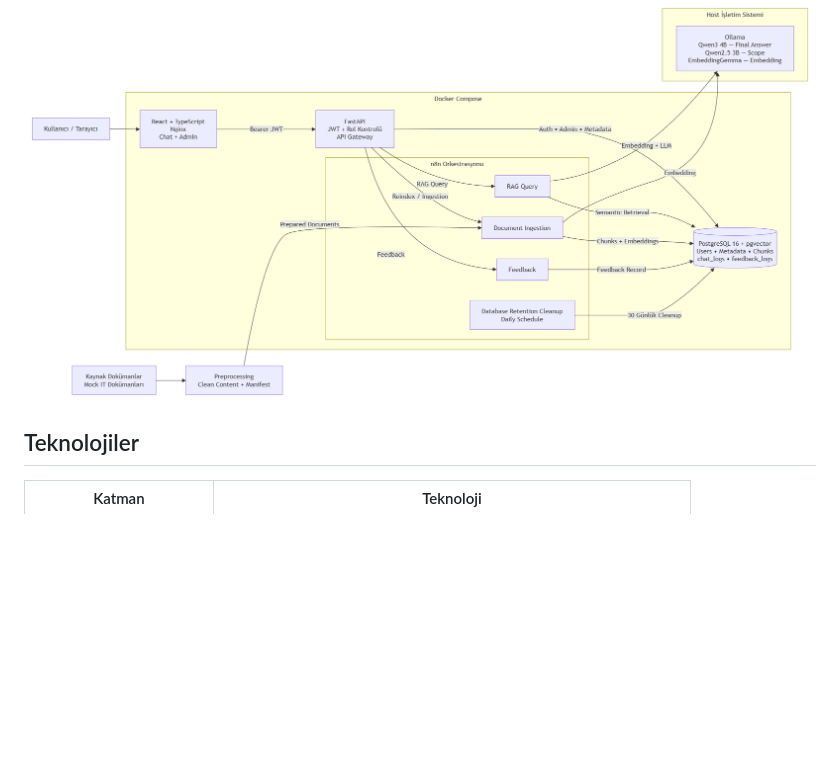
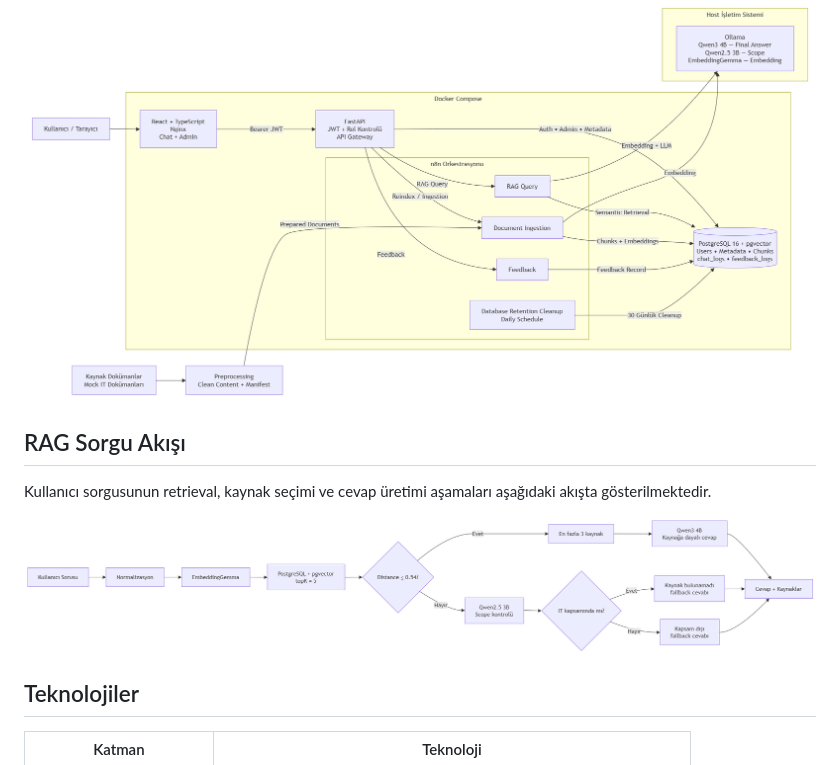
Before and after one commit to mozankaya/local-rag-it-assistant, a Markdown page: README.md, the part around the change. Rendered like a GitHub page; pictures changed too: docs/images/rag-query-flow.png (added); blank space fills up the shorter version.

Commit message:
docs: add RAG query flow diagram

```diff
--- a/README.md
+++ b/README.md
@@ -44,6 +44,12 @@ Docker Compose PostgreSQL + pgvector, n8n, FastAPI backend ve Nginx üzerinden s
 Projenin genel sistem mimarisi aşağıdaki diyagramda gösterilmektedir.
 
 ![İZELTAŞ IT Danışma Asistanı Sistem Mimarisi](docs/images/system-architecture.png)
+
+## RAG Sorgu Akışı
+
+Kullanıcı sorgusunun retrieval, kaynak seçimi ve cevap üretimi aşamaları aşağıdaki akışta gösterilmektedir.
+
+![İZELTAŞ IT Danışma Asistanı RAG Sorgu Akışı](docs/images/rag-query-flow.png)
 
 ## Teknolojiler
 
```
